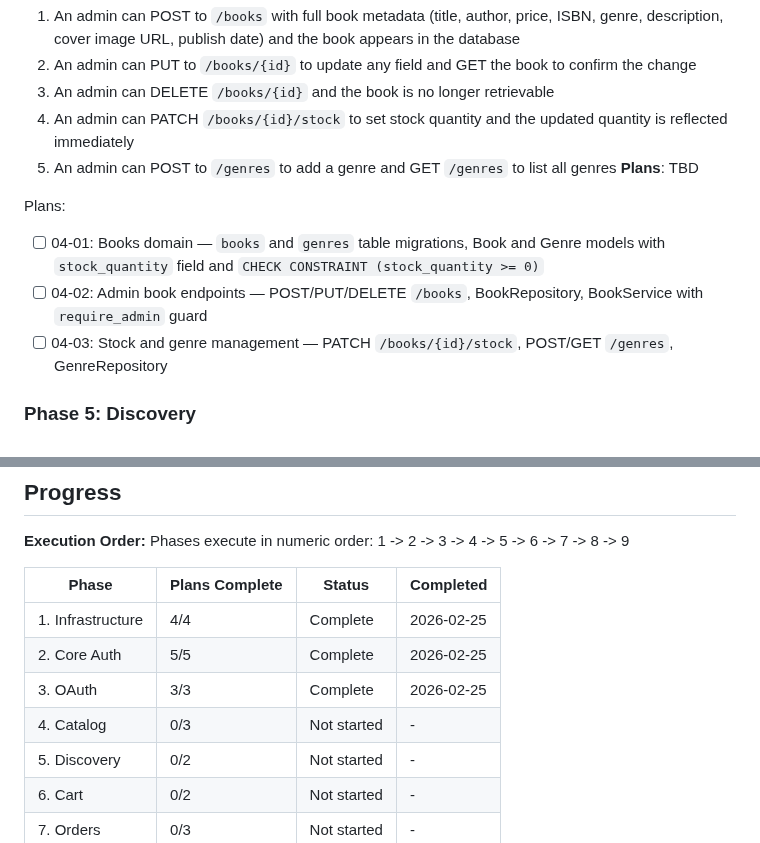
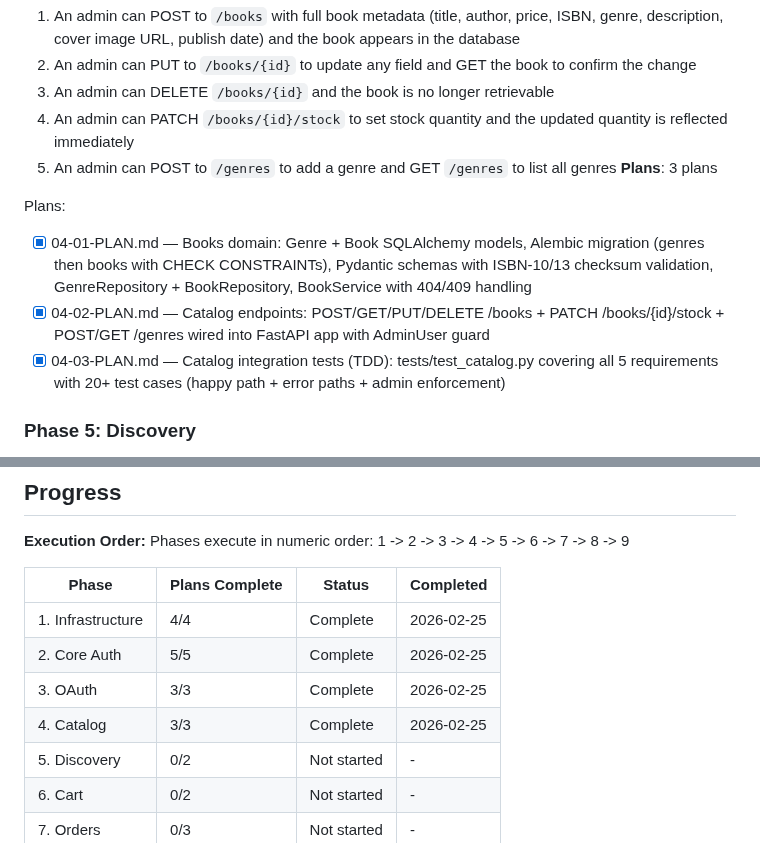
Before and after one commit to Sushasan11/bookstore, a Markdown page: .planning/ROADMAP.md, 2 parts joined by grey strips. Rendered like a GitHub page.

```diff
--- a/.planning/ROADMAP.md
+++ b/.planning/ROADMAP.md
@@ -88,12 +88,12 @@ Plans:
   3. An admin can DELETE `/books/{id}` and the book is no longer retrievable
   4. An admin can PATCH `/books/{id}/stock` to set stock quantity and the updated quantity is reflected immediately
   5. An admin can POST to `/genres` to add a genre and GET `/genres` to list all genres
-**Plans**: TBD
+**Plans**: 3 plans
 
 Plans:
-- [ ] 04-01: Books domain — `books` and `genres` table migrations, Book and Genre models with `stock_quantity` field and `CHECK CONSTRAINT (stock_quantity >= 0)`
-- [ ] 04-02: Admin book endpoints — POST/PUT/DELETE `/books`, BookRepository, BookService with `require_admin` guard
-- [ ] 04-03: Stock and genre management — PATCH `/books/{id}/stock`, POST/GET `/genres`, GenreRepository
+- [x] 04-01-PLAN.md — Books domain: Genre + Book SQLAlchemy models, Alembic migration (genres then books with CHECK CONSTRAINTs), Pydantic schemas with ISBN-10/13 checksum validation, GenreRepository + BookRepository, BookService with 404/409 handling
+- [x] 04-02-PLAN.md — Catalog endpoints: POST/GET/PUT/DELETE /books + PATCH /books/{id}/stock + POST/GET /genres wired into FastAPI app with AdminUser guard
+- [x] 04-03-PLAN.md — Catalog integration tests (TDD): tests/test_catalog.py covering all 5 requirements with 20+ test cases (happy path + error paths + admin enforcement)
 
 ### Phase 5: Discovery
 **Goal**: Any visitor can browse the book catalog with pagination and sorting, search by title, author, or genre using full-text search, filter by genre or author, and view a book's full details including current stock status
@@ -185,7 +185,7 @@ Phases execute in numeric order: 1 -> 2 -> 3 -> 4 -> 5 -> 6 -> 7 -> 8 -> 9
 | 1. Infrastructure | 4/4 | Complete | 2026-02-25 |
 | 2. Core Auth | 5/5 | Complete | 2026-02-25 |
 | 3. OAuth | 3/3 | Complete | 2026-02-25 |
-| 4. Catalog | 0/3 | Not started | - |
+| 4. Catalog | 3/3 | Complete | 2026-02-25 |
 | 5. Discovery | 0/2 | Not started | - |
 | 6. Cart | 0/2 | Not started | - |
 | 7. Orders | 0/3 | Not started | - |
```
Also changed, not shown: other parts of .planning/ROADMAP.md (+1 -1 lines), .planning/STATE.md (+23 -9 lines).
